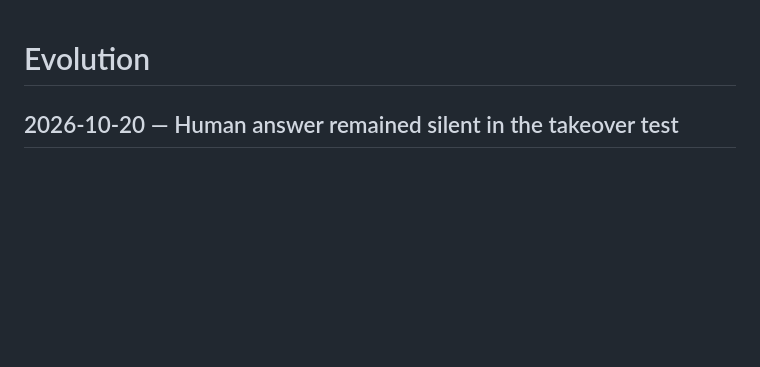
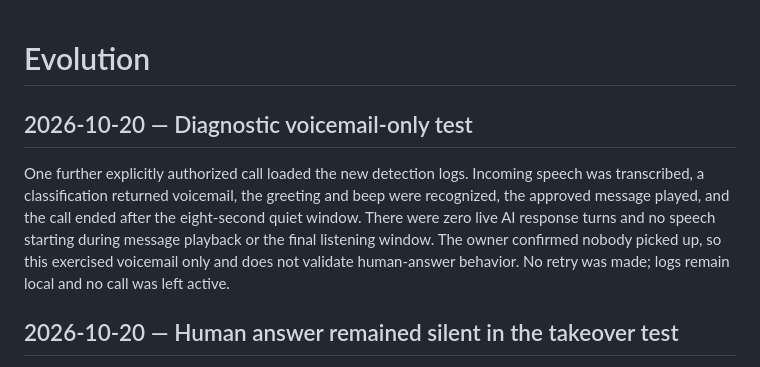
Before and after one commit to Sinagetitdone/SalesGodCRM-Calling-Automation, a Markdown page: EVOLUTION.md, the part around the change. Drawn GitHub-style; blank space fills up the shorter version.

Commit message:
Record voicemail-only test with confirmed absence of human pickup

```diff
--- a/EVOLUTION.md
+++ b/EVOLUTION.md
@@ -1,4 +1,8 @@
 # Evolution
+
+## 2026-10-20 — Diagnostic voicemail-only test
+
+One further explicitly authorized call loaded the new detection logs. Incoming speech was transcribed, a classification returned voicemail, the greeting and beep were recognized, the approved message played, and the call ended after the eight-second quiet window. There were zero live AI response turns and no speech starting during message playback or the final listening window. The owner confirmed nobody picked up, so this exercised voicemail only and does not validate human-answer behavior. No retry was made; logs remain local and no call was left active.
 
 ## 2026-10-20 — Human answer remained silent in the takeover test
 
```
Also changed, not shown: tools/audio-extension/CALLING-LISTS.md (+2 -0 lines).
